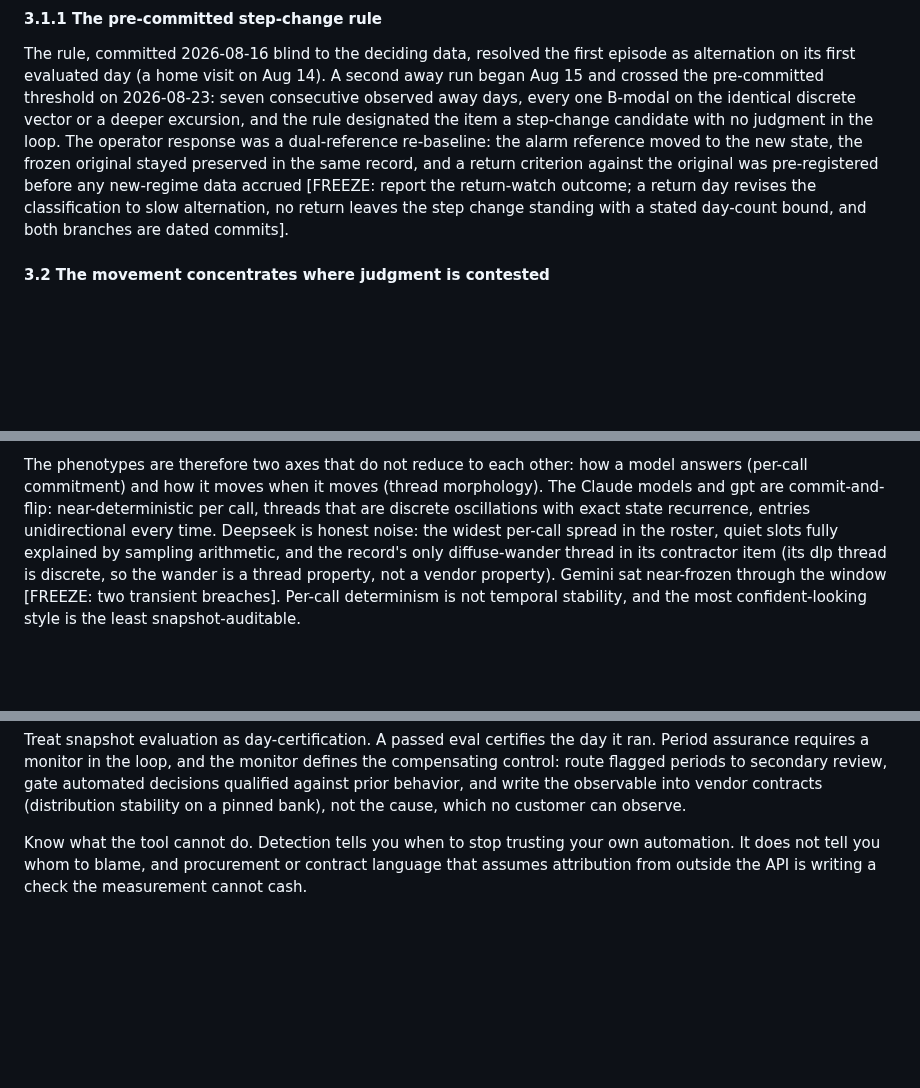
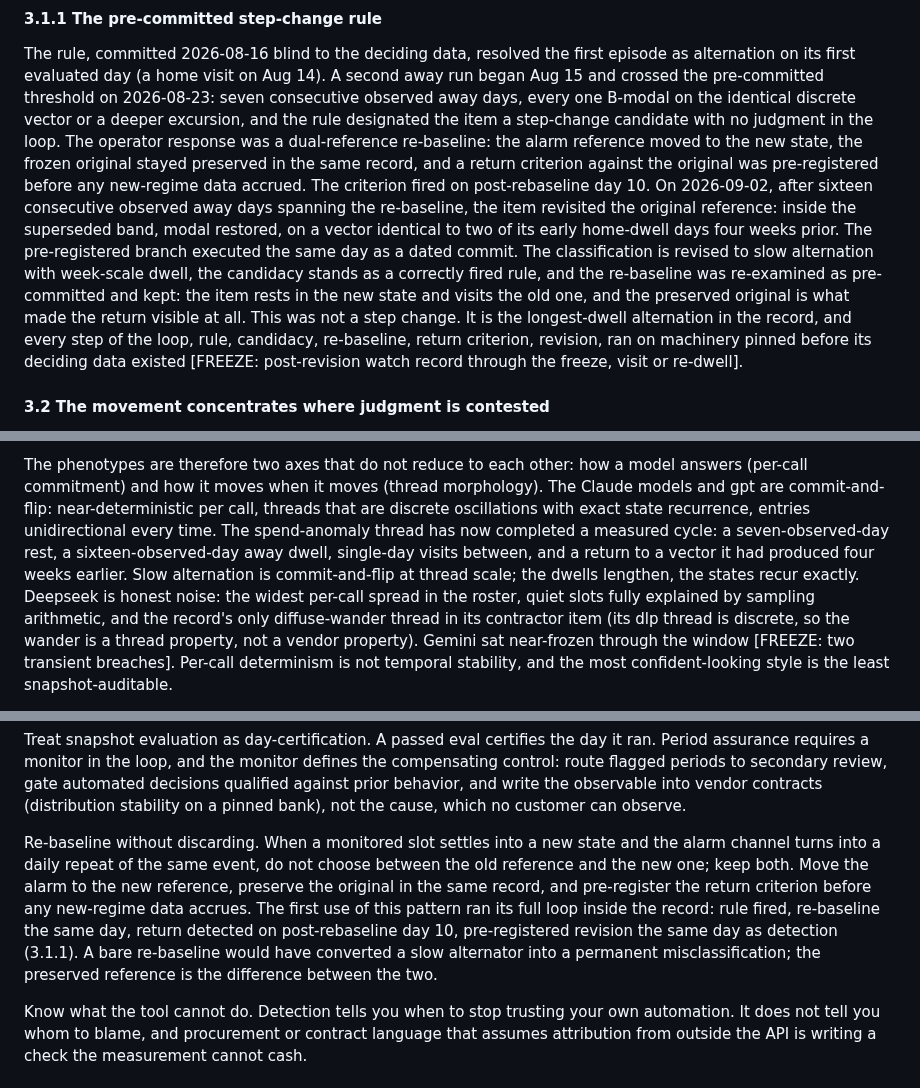
Before and after one commit to annawhooo/self-context-calibration, a Markdown page: paper/INTERCEPT_DRAFT.md, 3 parts joined by grey strips. GitHub-like rendering; blank space fills up the shorter version.

Commit message:
Write the completed haiku arc into the draft; add re-baseline guidance
Section 3.1.1's open return-watch bracket resolves into the record:
the pre-registered criterion fired on post-rebaseline day 10 after
a sixteen-observed-day away dwell, the revision to slow alternation
executed the same day as a dated commit, and the re-baseline was
re-examined and kept. One FREEZE tag remains for the post-revision
watch record. Section 3.3 notes the oscillator morphology now has a
closed out-and-back cycle; section 3.5 adds the measured dwell
structure (seven-day rest, sixteen-day away, single-day visits,
exact vector recurrence at four weeks).

Section 5 gains the paragraph the Aug 23 decision note promised:
re-baseline without discarding, with the return criterion
pre-registered, now citable as a completed worked example instead
of a design intention.

Co-Authored-By: Claude Fable 5 <noreply@anthropic.com>
Claude-Session: https://claude.ai/code/session_01HxL1rirPdKLnYw5UYy39ef

```diff
--- a/paper/INTERCEPT_DRAFT.md
+++ b/paper/INTERCEPT_DRAFT.md
@@ -173,11 +173,23 @@ item a step-change candidate with no judgment in the loop. The
 operator response was a dual-reference re-baseline: the alarm
 reference moved to the new state, the frozen original stayed
 preserved in the same record, and a return criterion against the
-original was pre-registered before any new-regime data accrued
-[FREEZE: report the return-watch outcome; a return day revises the
-classification to slow alternation, no return leaves the step
-change standing with a stated day-count bound, and both branches
-are dated commits].
+original was pre-registered before any new-regime data accrued.
+The criterion fired on post-rebaseline day 10. On 2026-09-02,
+after sixteen consecutive observed away days spanning the
+re-baseline, the item revisited the original reference: inside
+the superseded band, modal restored, on a vector identical to two
+of its early home-dwell days four weeks prior. The pre-registered
+branch executed the same day as a dated commit. The
+classification is revised to slow alternation with week-scale
+dwell, the candidacy stands as a correctly fired rule, and the
+re-baseline was re-examined as pre-committed and kept: the item
+rests in the new state and visits the old one, and the preserved
+original is what made the return visible at all. This was not a
+step change. It is the longest-dwell alternation in the record,
+and every step of the loop, rule, candidacy, re-baseline, return
+criterion, revision, ran on machinery pinned before its deciding
+data existed [FREEZE: post-revision watch record through the
+freeze, visit or re-dwell].
 
 #### 3.2 The movement concentrates where judgment is contested
 
@@ -264,7 +279,12 @@ other: how a model answers (per-call commitment) and how it moves
 when it moves (thread morphology). The Claude models and gpt are
 commit-and-flip: near-deterministic per call, threads that are
 discrete oscillations with exact state recurrence, entries
-unidirectional every time. Deepseek is honest noise: the widest
+unidirectional every time. The spend-anomaly thread has now
+completed a measured cycle: a seven-observed-day rest, a
+sixteen-observed-day away dwell, single-day visits between, and a
+return to a vector it had produced four weeks earlier. Slow
+alternation is commit-and-flip at thread scale; the dwells
+lengthen, the states recur exactly. Deepseek is honest noise: the widest
 per-call spread in the roster, quiet slots fully explained by
 sampling arithmetic, and the record's only diffuse-wander thread
 in its contractor item (its dlp thread is discrete, so the wander
@@ -353,6 +373,19 @@ flagged periods to secondary review, gate automated decisions
 qualified against prior behavior, and write the observable into
 vendor contracts (distribution stability on a pinned bank), not
 the cause, which no customer can observe.
+
+Re-baseline without discarding. When a monitored slot settles
+into a new state and the alarm channel turns into a daily repeat
+of the same event, do not choose between the old reference and
+the new one; keep both. Move the alarm to the new reference,
+preserve the original in the same record, and pre-register the
+return criterion before any new-regime data accrues. The first
+use of this pattern ran its full loop inside the record: rule
+fired, re-baseline the same day, return detected on
+post-rebaseline day 10, pre-registered revision the same day as
+detection (3.1.1). A bare re-baseline would have converted a slow
+alternator into a permanent misclassification; the preserved
+reference is the difference between the two.
 
 Know what the tool cannot do. Detection tells you when to stop
 trusting your own automation. It does not tell you whom to blame,
```
Also changed, not shown: other parts of paper/INTERCEPT_DRAFT.md (+4 -1 lines).
